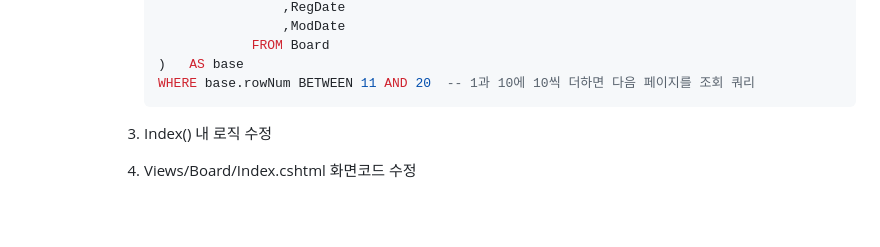
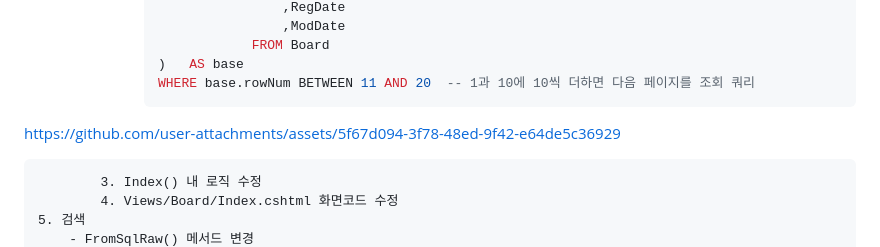
Before and after one commit to Juhyi/Basic-aspnet-2024, a Markdown page: README.md, the part around the change. Rendered like a GitHub page; blank space fills up the shorter version.

````diff
--- a/README.md
+++ b/README.md
@@ -409,6 +409,10 @@ IoT 개발자과정 ASP.NET 리포지토리 ✏️
                 )	AS base
                 WHERE base.rowNum BETWEEN 11 AND 20  -- 1과 10에 10씩 더하면 다음 페이지를 조회 쿼리
                 ```
+
+https://github.com/user-attachments/assets/5f67d094-3f78-48ed-9f42-e64de5c36929
+
+
             3. Index() 내 로직 수정
             4. Views/Board/Index.cshtml 화면코드 수정
     5. 검색
````
